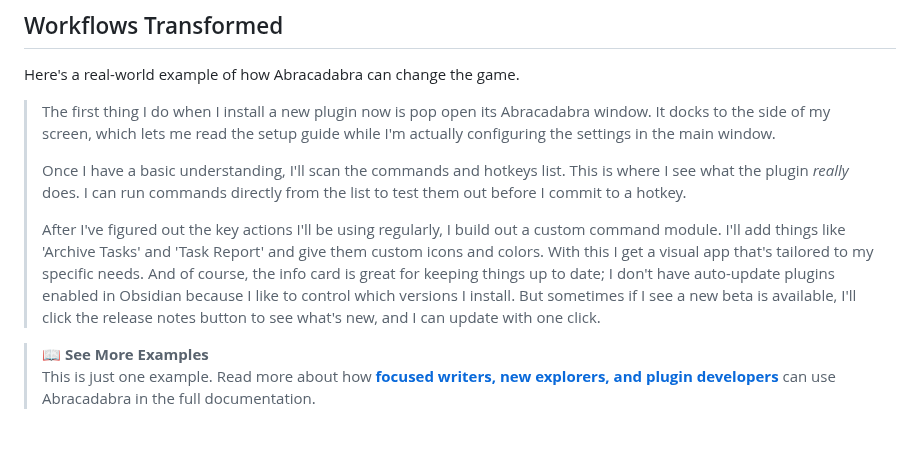
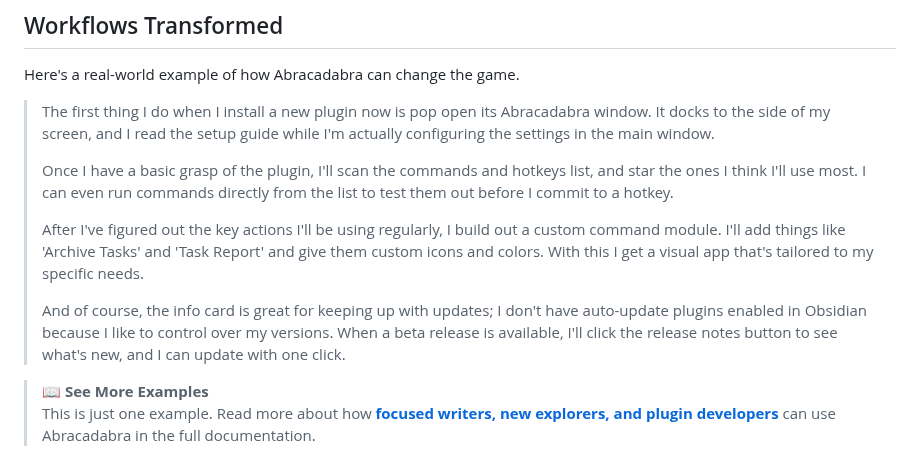
Before and after one commit to Th0rGarden/abracadabra-for-obsidian, a Markdown page: README.md, the part around the change. Rendered like a GitHub page; blank space fills up the shorter version.

```diff
--- a/README.md
+++ b/README.md
@@ -104,11 +104,13 @@ Abracadabra also enhances your entire Obsidian experience. Discover all the [**B
 
 Here's a real-world example of how Abracadabra can change the game.
 
-> The first thing I do when I install a new plugin now is pop open its Abracadabra window. It docks to the side of my screen, which lets me read the setup guide while I'm actually configuring the settings in the main window.
+> The first thing I do when I install a new plugin now is pop open its Abracadabra window. It docks to the side of my screen, and I read the setup guide while I'm actually configuring the settings in the main window.
 >
-> Once I have a basic understanding, I'll scan the commands and hotkeys list. This is where I see what the plugin *really* does. I can run commands directly from the list to test them out before I commit to a hotkey.
+> Once I have a basic grasp of the plugin, I'll scan the commands and hotkeys list, and star the ones I think I'll use most. I can even run commands directly from the list to test them out before I commit to a hotkey.
 >
-> After I've figured out the key actions I'll be using regularly, I build out a custom command module. I'll add things like 'Archive Tasks' and 'Task Report' and give them custom icons and colors. With this I get a visual app that's tailored to my specific needs. And of course, the info card is great for keeping things up to date; I don't have auto-update plugins enabled in Obsidian because I like to control which versions I install. But sometimes if I see a new beta is available, I'll click the release notes button to see what's new, and I can update with one click.
+> After I've figured out the key actions I'll be using regularly, I build out a custom command module. I'll add things like 'Archive Tasks' and 'Task Report' and give them custom icons and colors. With this I get a visual app that's tailored to my specific needs.
+>
+> And of course, the info card is great for keeping up with updates; I don't have auto-update plugins enabled in Obsidian because I like to control over my versions. When a beta release is available, I'll click the release notes button to see what's new, and I can update with one click.
 
 > **📖 See More Examples**
 > This is just one example. Read more about how [**focused writers, new explorers, and plugin developers**](https://th0rgarden.github.io/abracadabra-for-obsidian/#use-cases) can use Abracadabra in the full documentation.
```
